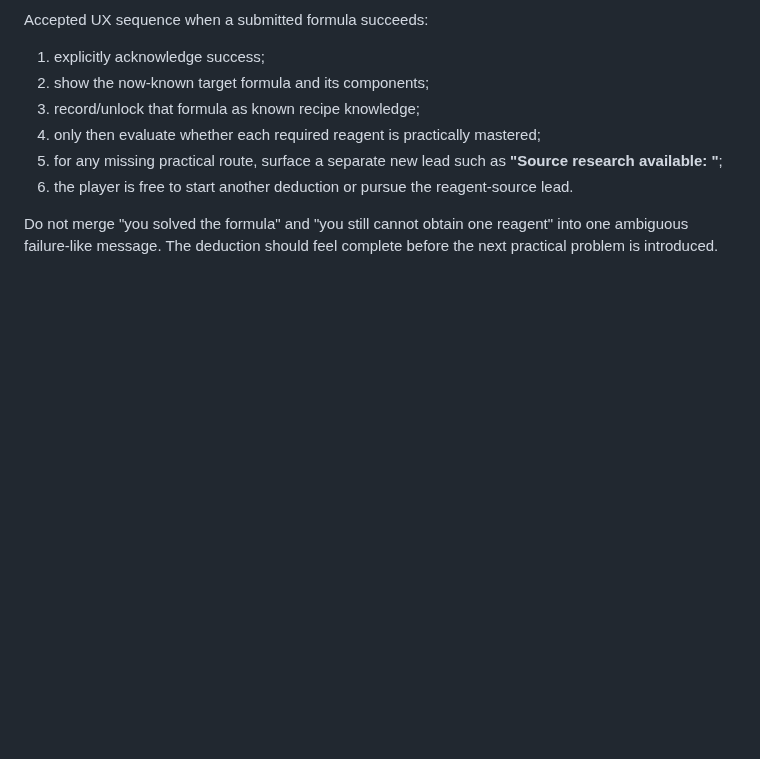
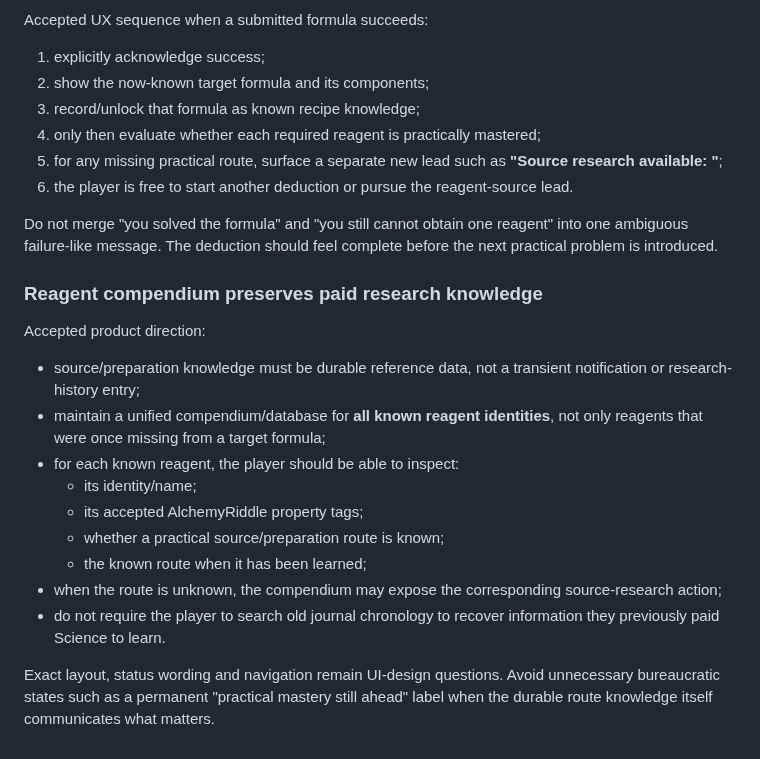
Before and after one commit to NikichMods/AlchemyRiddle, a Markdown page: docs/PRODUCT_REQUIREMENTS.md, the part around the change. GitHub-like rendering; blank space fills up the shorter version.

Commit message:
Define durable reagent compendium knowledge

```diff
--- a/docs/PRODUCT_REQUIREMENTS.md
+++ b/docs/PRODUCT_REQUIREMENTS.md
@@ -434,3 +434,25 @@ Accepted UX sequence when a submitted formula succeeds:
 Do not merge "you solved the formula" and "you still cannot obtain one reagent"
 into one ambiguous failure-like message. The deduction should feel complete
 before the next practical problem is introduced.
+
+
+### Reagent compendium preserves paid research knowledge
+
+Accepted product direction:
+- source/preparation knowledge must be durable reference data, not a transient
+  notification or research-history entry;
+- maintain a unified compendium/database for **all known reagent identities**,
+  not only reagents that were once missing from a target formula;
+- for each known reagent, the player should be able to inspect:
+  - its identity/name;
+  - its accepted AlchemyRiddle property tags;
+  - whether a practical source/preparation route is known;
+  - the known route when it has been learned;
+- when the route is unknown, the compendium may expose the corresponding
+  source-research action;
+- do not require the player to search old journal chronology to recover
+  information they previously paid Science to learn.
+
+Exact layout, status wording and navigation remain UI-design questions. Avoid
+unnecessary bureaucratic states such as a permanent "practical mastery still
+ahead" label when the durable route knowledge itself communicates what matters.
```
